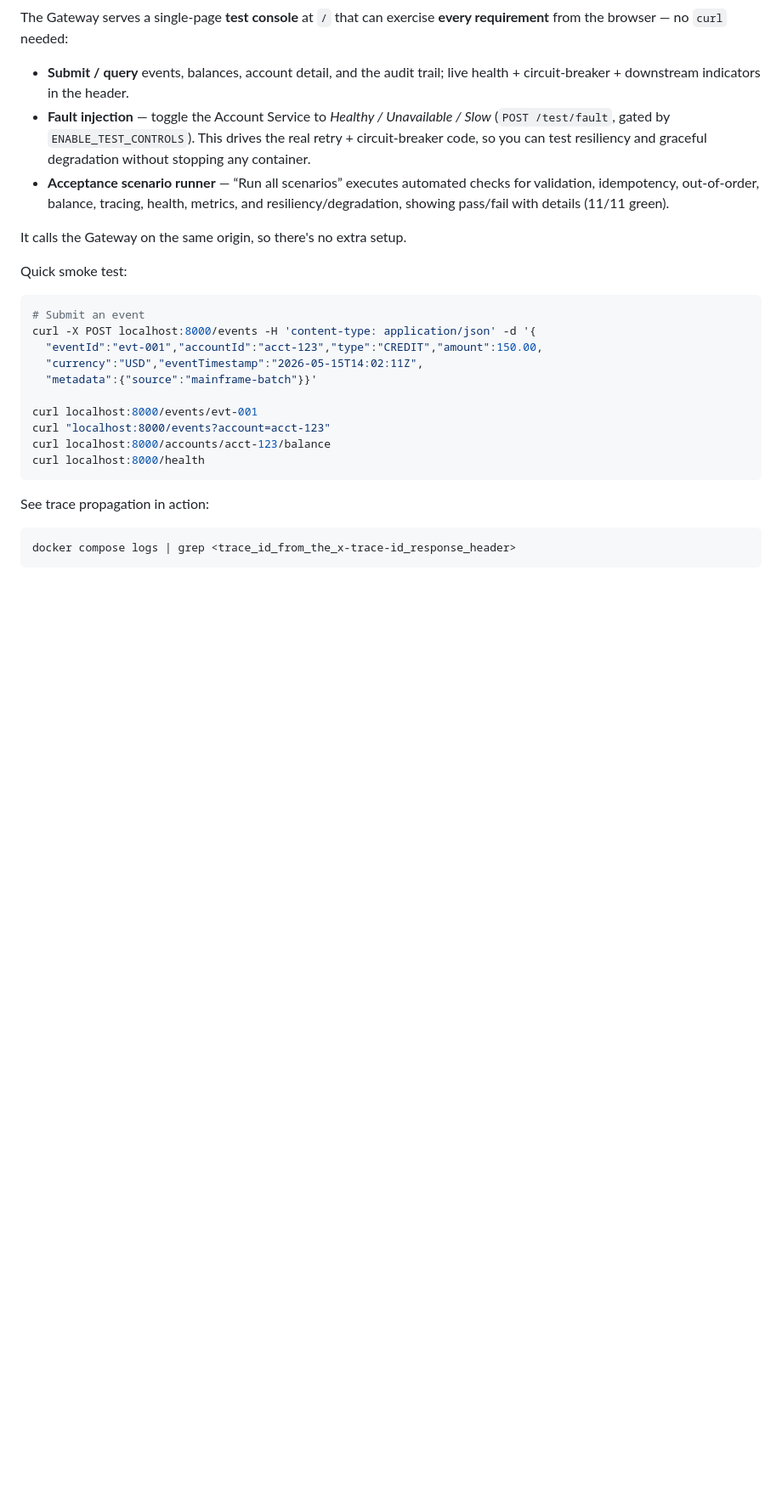
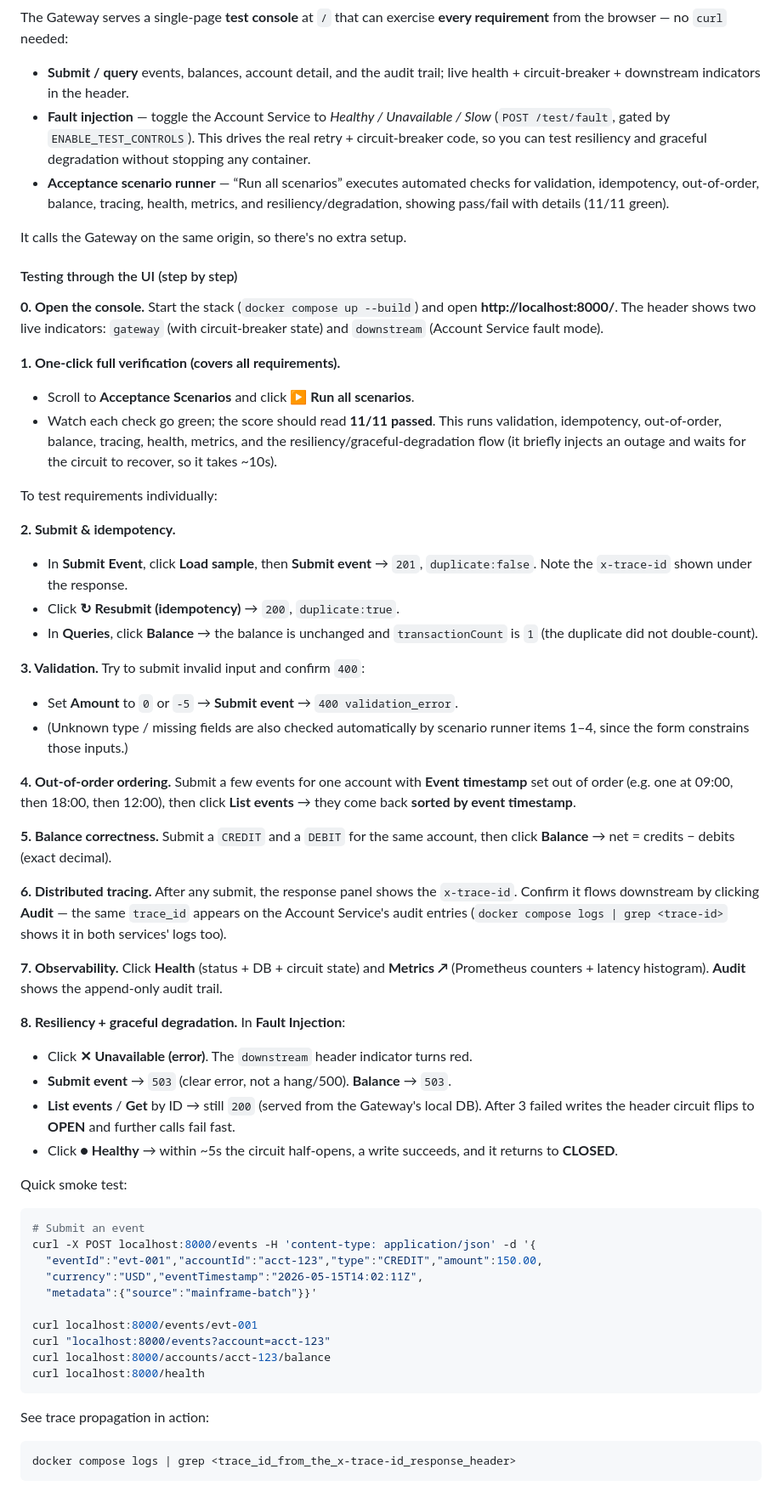
Before and after one commit to rthangavelu/event_ledger, a Markdown page: README.md, the part around one of its changes. Shown at 85% size. Drawn GitHub-style; blank space fills up the shorter version.

Commit message:
docs: add step-by-step UI testing guide to README
- per-requirement walkthrough using the web console (submit, idempotency,
  validation, ordering, balance, tracing, observability, resiliency)
- update test counts to 68 (33 unit + 35 functional)

Co-authored-by: Cursor <cursoragent@cursor.com>

````diff
--- a/README.md
+++ b/README.md
@@ -146,6 +146,58 @@ The Gateway serves a single-page **test console** at `/` that can exercise
 
 It calls the Gateway on the same origin, so there's no extra setup.
 
+#### Testing through the UI (step by step)
+
+**0. Open the console.** Start the stack (`docker compose up --build`) and open
+**http://localhost:8000/**. The header shows two live indicators: `gateway`
+(with circuit-breaker state) and `downstream` (Account Service fault mode).
+
+**1. One-click full verification (covers all requirements).**
+   - Scroll to **Acceptance Scenarios** and click **▶ Run all scenarios**.
+   - Watch each check go green; the score should read **11/11 passed**. This runs
+     validation, idempotency, out-of-order, balance, tracing, health, metrics,
+     and the resiliency/graceful-degradation flow (it briefly injects an outage
+     and waits for the circuit to recover, so it takes ~10s).
+
+To test requirements individually:
+
+**2. Submit & idempotency.**
+   - In **Submit Event**, click **Load sample**, then **Submit event** → `201`,
+     `duplicate:false`. Note the `x-trace-id` shown under the response.
+   - Click **↻ Resubmit (idempotency)** → `200`, `duplicate:true`.
+   - In **Queries**, click **Balance** → the balance is unchanged and
+     `transactionCount` is `1` (the duplicate did not double-count).
+
+**3. Validation.** Try to submit invalid input and confirm `400`:
+   - Set **Amount** to `0` or `-5` → **Submit event** → `400 validation_error`.
+   - (Unknown type / missing fields are also checked automatically by scenario
+     runner items 1–4, since the form constrains those inputs.)
+
+**4. Out-of-order ordering.** Submit a few events for one account with **Event
+   timestamp** set out of order (e.g. one at 09:00, then 18:00, then 12:00),
+   then click **List events** → they come back **sorted by event timestamp**.
+
+**5. Balance correctness.** Submit a `CREDIT` and a `DEBIT` for the same account,
+   then click **Balance** → net = credits − debits (exact decimal).
+
+**6. Distributed tracing.** After any submit, the response panel shows the
+   `x-trace-id`. Confirm it flows downstream by clicking **Audit** — the same
+   `trace_id` appears on the Account Service's audit entries
+   (`docker compose logs | grep <trace-id>` shows it in both services' logs too).
+
+**7. Observability.** Click **Health** (status + DB + circuit state) and
+   **Metrics ↗** (Prometheus counters + latency histogram). **Audit** shows the
+   append-only audit trail.
+
+**8. Resiliency + graceful degradation.** In **Fault Injection**:
+   - Click **✕ Unavailable (error)**. The `downstream` header indicator turns red.
+   - **Submit event** → `503` (clear error, not a hang/500). **Balance** → `503`.
+   - **List events** / **Get** by ID → still `200` (served from the Gateway's
+     local DB). After 3 failed writes the header circuit flips to **OPEN** and
+     further calls fail fast.
+   - Click **● Healthy** → within ~5s the circuit half-opens, a write succeeds,
+     and it returns to **CLOSED**.
+
 Quick smoke test:
 
 ```bash
````
Also changed, not shown: other parts of README.md (+3 -3 lines).
